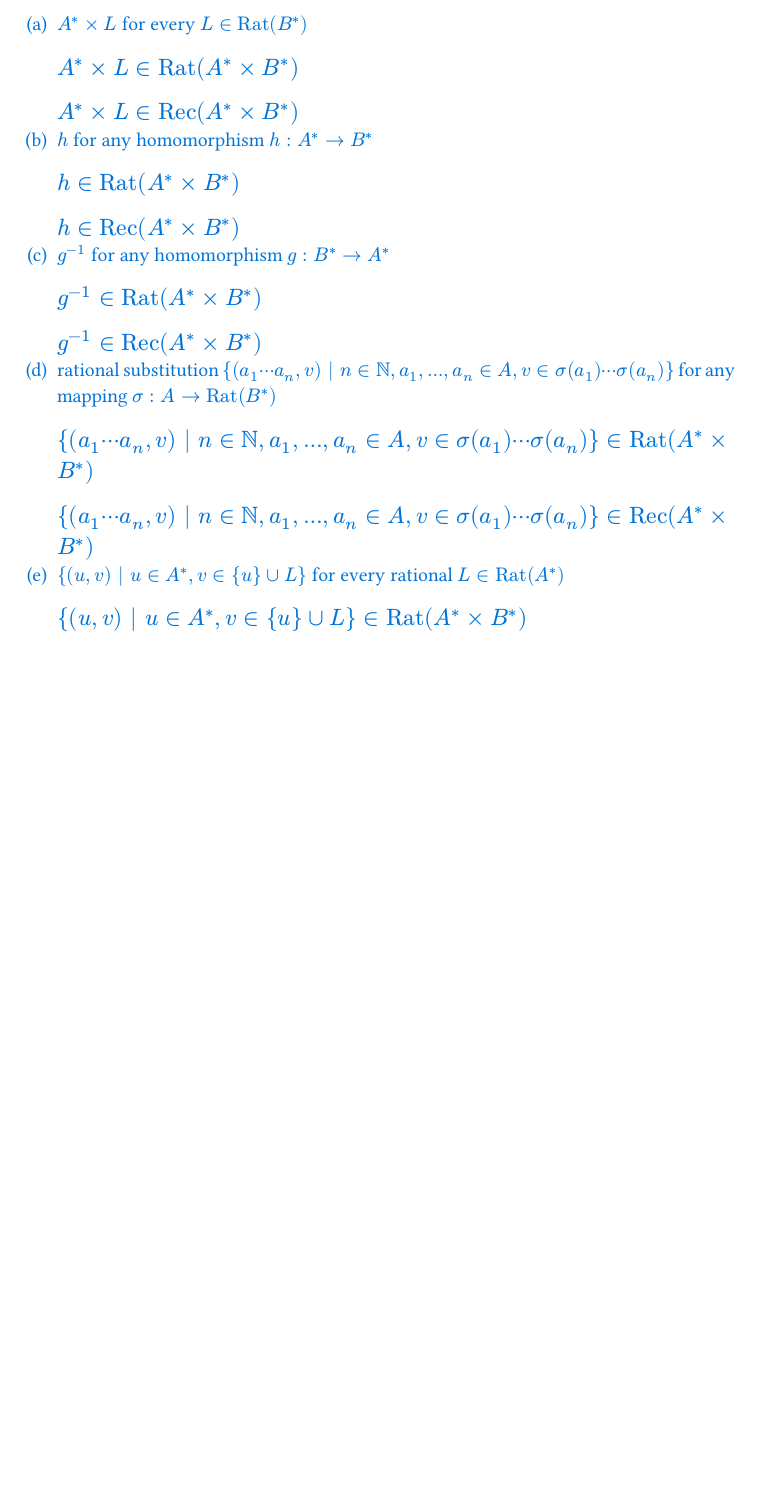
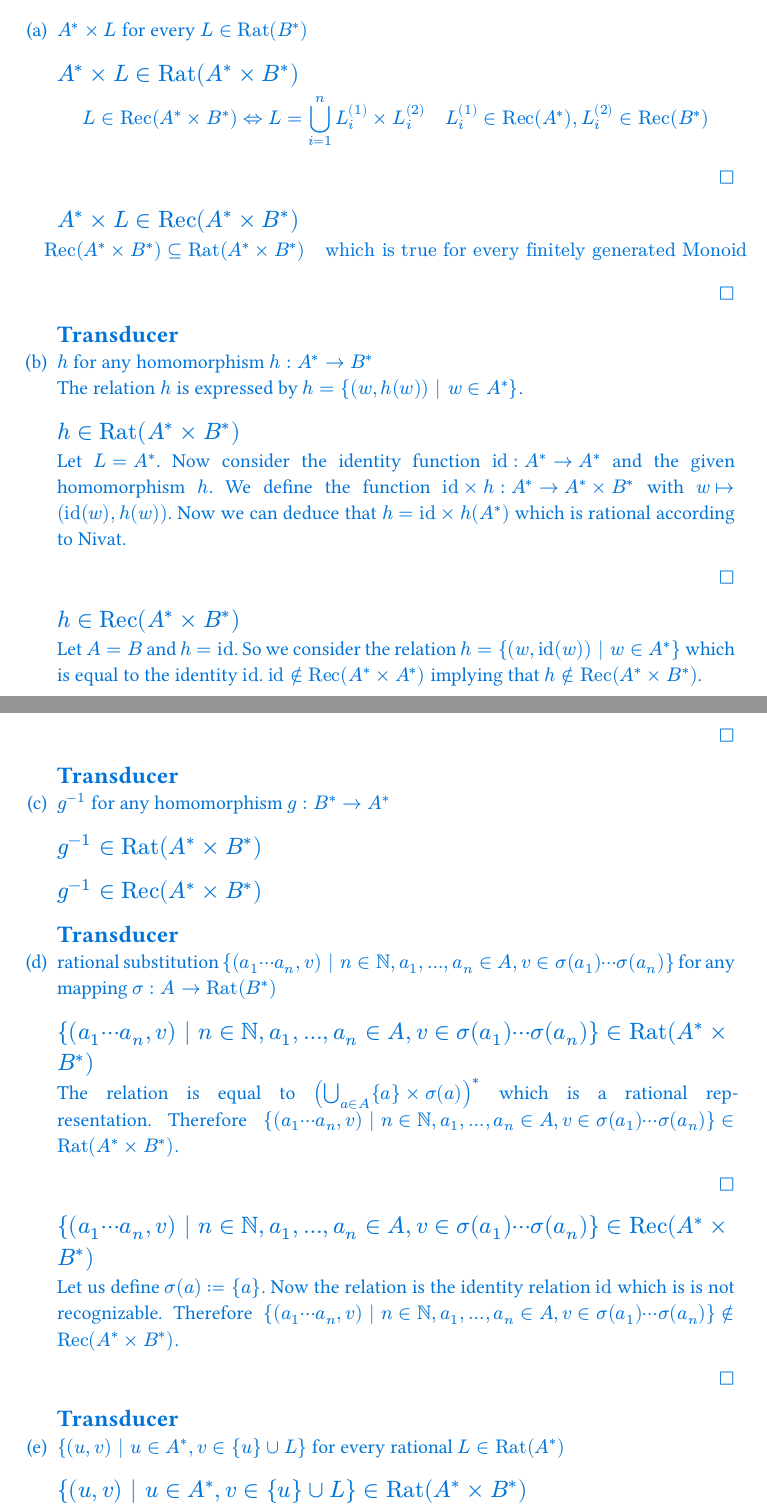
Before and after one commit to TheBlackSheep3/models-of-translation-notes, a Typst document (ex03_notes.typ): part of page 1 of 2 before the commit and two parts of pages 1 and 2 of 3 after it, the two joined at a grey line, cut so that both start at the same text, the shorter picture padded with empty space. Compiled offline with Typst 0.15.

Commit message:
wip exercise 3 notes

```diff
--- a/ex03_notes.typ
+++ b/ex03_notes.typ
@@ -31,13 +40,22 @@ $
+  == Transducer
   ]
-  + #text[$h$ for any homomorphism $h : A^* -> B^*$
+  + #text[$h$ for any homomorphism $h : A^* -> B^*$\
+  The relation $h$ is expressed by $h = {(w, h(w)) | w in A^*}$.
   == $h in Rat(A^* times B^*)$
+  Let $L = A^*$. Now consider the identity function $"id" : A^* -> A^*$ and the given homomorphism $h$. We define the function $"id" times h : A^* -> A^* times B^*$ with $w |-> ("id"(w), h(w))$. Now we can deduce that $h = "id" times h(A^*)$ which is rational according to Nivat.
+  #align(right)[$square.stroked$]
+  == $h in Rec(A^* times B^*)$
+  Let $A=B$ and $h = "id"$. So we consider the relation $h = {(w, "id"(w)) | w in A^*}$ which is equal to the identity $"id"$. $"id" in.not Rec(A^* times A^*)$ implying that $h in.not Rec(A^* times B^*)$.
+  #align(right)[$square.stroked$]
 
-  == $h in Rec(A^* times B^*)$
+  == Transducer
   ]
   + #text[$g^(-1)$ for any homomorphism $g : B^* -> A^*$
   == $g^(-1) in Rat(A^* times B^*)$
 
   == $g^(-1) in Rec(A^* times B^*)$
+
+  == Transducer
   ]
   + #text[rational substitution ${(a_1 dots.c a_n, v) | n in NN, a_1,...,a_n in A, v in sigma (a_1) dots.c sigma (a_n)}$ for any mapping $sigma : A -> Rat(B^*)$
   == ${(a_1 dots.c a_n, v) | n in NN, a_1,...,a_n in A, v in sigma (a_1) dots.c sigma (a_n)} in Rat(A^* times B^*)$
@@ -44,5 +64,9 @@ $
 
   == ${(a_1 dots.c a_n, v) | n in NN, a_1,...,a_n in A, v in sigma (a_1) dots.c sigma (a_n)} in Rec(A^* times B^*)$
+  Let us define $sigma (a) := {a}$. Now the relation is the identity relation $"id"$ which is is not recognizable. Therefore ${(a_1 dots.c a_n, v) | n in NN, a_1,...,a_n in A, v in sigma (a_1) dots.c sigma (a_n)} in.not Rec(A^* times B^*)$.
+  #align(right)[$square.stroked$]
+
+  == Transducer
   ]
   + #text[${(u,v) | u in A^*, v in {u} union L}$ for every rational $L in Rat(A^*)$
   == ${(u,v) | u in A^*, v in {u} union L} in Rat(A^* times B^*)$
@@ -49,20 +76,28 @@ $
 
   == ${(u,v) | u in A^*, v in {u} union L} in Rec(A^* times B^*)$
+
+  == Transducer
   ]
   + #text[${(u,v u) | u in A^*, v in L}$ for every rational $L in Rat(A^*)$
   == ${(u,v u) | u in A^*, v in L} in Rat(A^* times B^*)$
 
   == ${(u,v u) | u in A^*, v in L} in Rec(A^* times B^*)$
+
+  == Transducer
   ]
   + #text[${(u,v) | u in A^*, u v in L}$ for every rational $L in Rat(A^*)$
   == ${(u,v) | u in A^*, u v in L} in Rat(A^* times B^*)$
 
   == ${(u,v) | u in A^*, u v in L} in Rec(A^* times B^*)$
+
+  == Transducer
   ]
   + #text[${(u v u',v) | u,v,u' in A^*}$
   == ${(u v u',v) | u,v,u' in A^*} in Rat(A^* times B^*)$
 
   == ${(u v u',v) | u,v,u' in A^*} in Rec(A^* times B^*)$
+
+  == Transducer
   ]
   + #text[$f : {a}^* -> {b,c}^*$ given for every $n in NN$ by
   $
```
Also changed, not shown: ex03_notes.typ (16 more changed lines).
